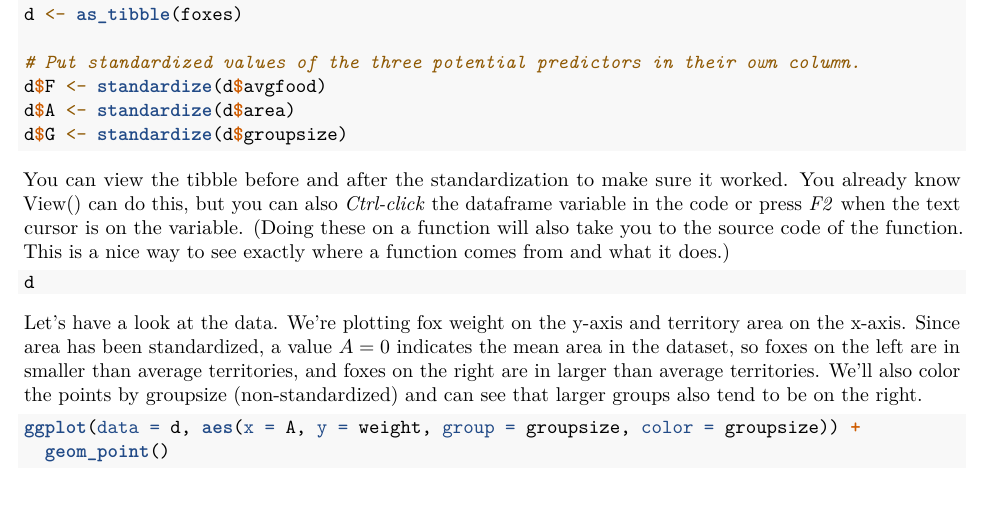
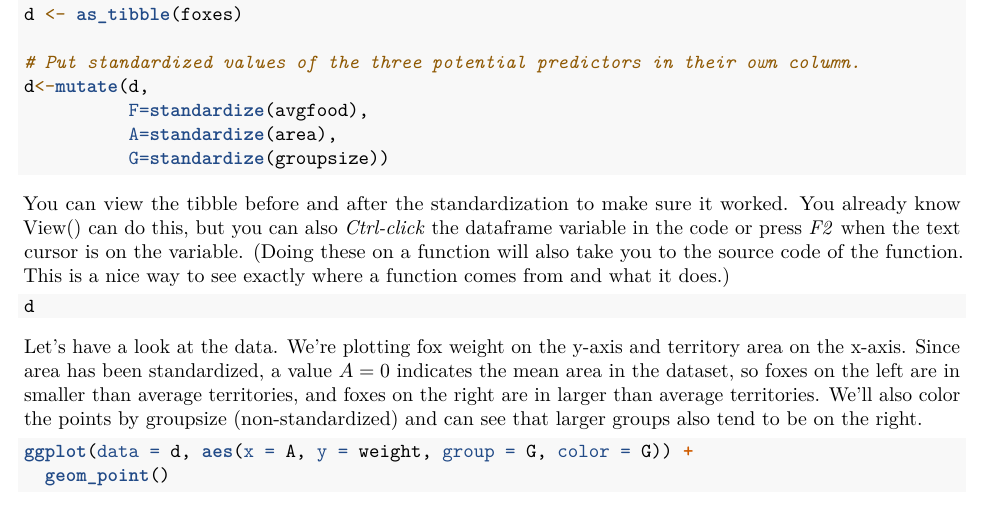
Before and after one commit to srproulx/EEMB174_2026, an R Markdown document (Labs/Lab 4.Rmd): part of page 1 of 4, cut so that both start at the same text. Rendered offline with R 4.5, knitr and Pandoc, then LaTeX, with nearby package versions; some code elsewhere in the file could not run offline.

Commit message:
Update Lab 4.Rmd

````diff
--- a/Labs/Lab 4.Rmd
+++ b/Labs/Lab 4.Rmd
@@ -30,9 +30,12 @@ data("foxes")
 d <- as_tibble(foxes)
 
 # Put standardized values of the three potential predictors in their own column.
-d$F <- standardize(d$avgfood)
-d$A <- standardize(d$area)
-d$G <- standardize(d$groupsize)
+d<-mutate(d,
+          F=standardize(avgfood),
+          A=standardize(area),
+          G=standardize(groupsize))
+
+
 ```
 
 You can view the tibble before and after the standardization to make sure it worked. You already know View() can do this, but you can also *Ctrl-click* the dataframe variable in the code or press *F2* when the text cursor is on the variable. (Doing these on a function will also take you to the source code of the function. This is a nice way to see exactly where a function comes from and what it does.)
@@ -47,7 +50,7 @@ d
 Let's have a look at the data. We're plotting fox weight on the y-axis and territory area on the x-axis. Since area has been standardized, a value $A=0$ indicates the mean area in the dataset, so foxes on the left are in smaller than average territories, and foxes on the right are in larger than average territories. We'll also color the points by groupsize (non-standardized) and can see that larger groups also tend to be on the right.
 
 ```{r, eval=FALSE}
-ggplot(data = d, aes(x = A, y = weight, group = groupsize, color = groupsize)) +
+ggplot(data = d, aes(x = A, y = weight, group = G, color = G)) +
   geom_point()
 ```
 
````
